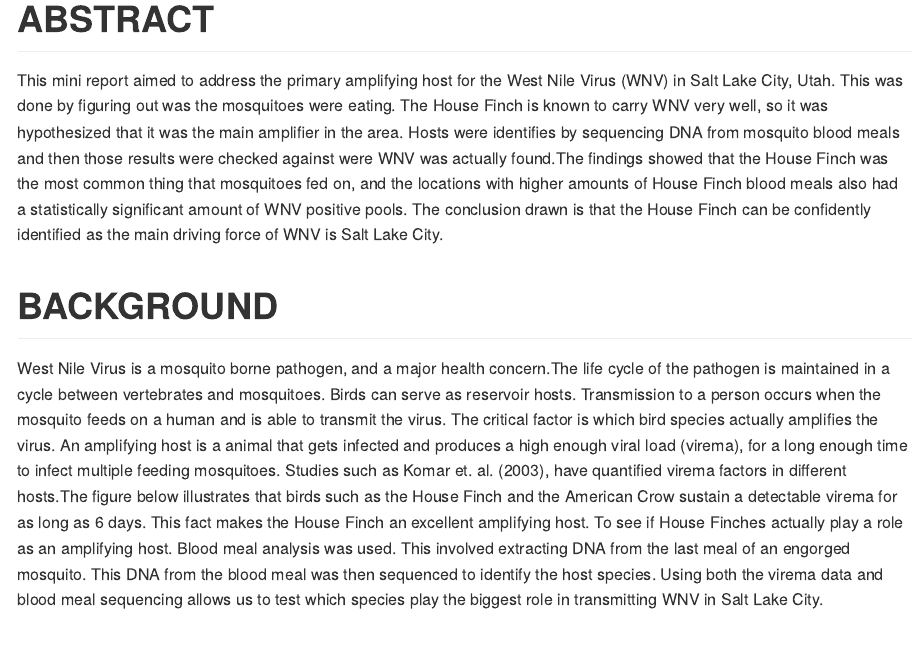
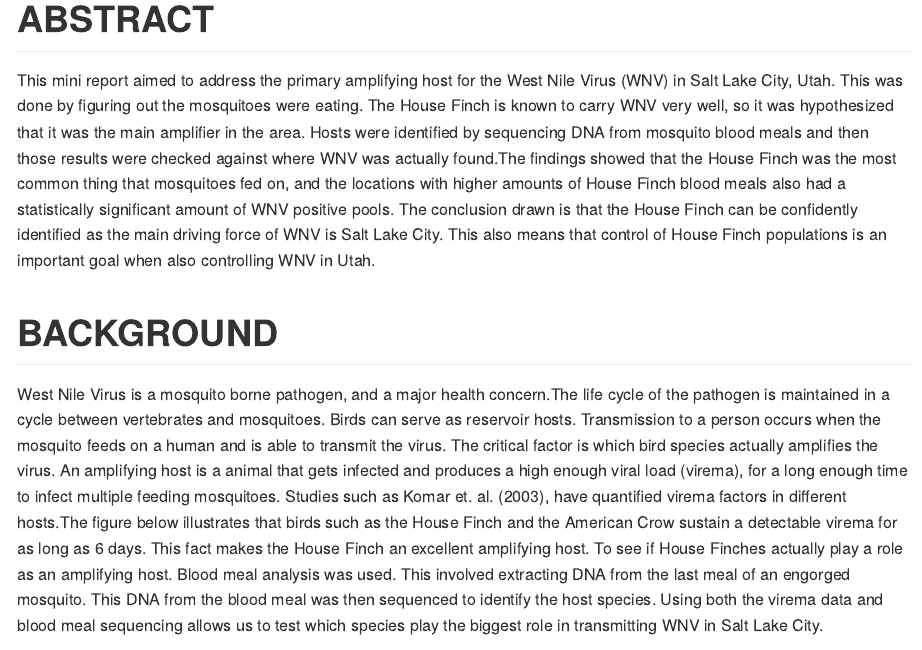
Before and after one commit to AShumway04/BIOL3070-Shumway, an R Markdown document (Warm-up-mosquitoes-ALEXIASHUMWAY.Rmd): the page in a window 1100 px wide, from 670 px down. Rendered offline with R 4.5, knitr and Pandoc, with nearby package versions.

Commit message:
final edits pushed

````diff
--- a/Warm-up-mosquitoes-ALEXIASHUMWAY.Rmd
+++ b/Warm-up-mosquitoes-ALEXIASHUMWAY.Rmd
@@ -14,7 +14,7 @@ library(tidyr)
 library(ggplot2)
 ```
 # ABSTRACT
-This mini report aimed to address the primary amplifying host for the West Nile Virus (WNV) in Salt Lake City, Utah. This was done by figuring out was the mosquitoes were eating. The House Finch is known to carry WNV  very well, so it was hypothesized that it was the main amplifier in the area. Hosts were identifies by sequencing DNA from mosquito blood meals and then those results were checked against were WNV was actually found.The findings showed that the House Finch was the most common thing that mosquitoes fed on, and the locations with higher amounts of House Finch blood meals also had a statistically significant amount of WNV positive pools. The conclusion drawn is that the House Finch can be confidently identified as the main driving force of WNV is Salt Lake City.
+This mini report aimed to address the primary amplifying host for the West Nile Virus (WNV) in Salt Lake City, Utah. This was done by figuring out the mosquitoes were eating. The House Finch is known to carry WNV  very well, so it was hypothesized that it was the main amplifier in the area. Hosts were identified by sequencing DNA from mosquito blood meals and then those results were checked against where WNV was actually found.The findings showed that the House Finch was the most common thing that mosquitoes fed on, and the locations with higher amounts of House Finch blood meals also had a statistically significant amount of WNV positive pools. The conclusion drawn is that the House Finch can be confidently identified as the main driving force of WNV is Salt Lake City. This also means that control of House Finch populations is an important goal when also controlling WNV in Utah.
 
 
 # BACKGROUND
````
Also changed, not shown: Warm-up-mosquitoes-ALEXIASHUMWAY.Rmd (1 more changed lines).
